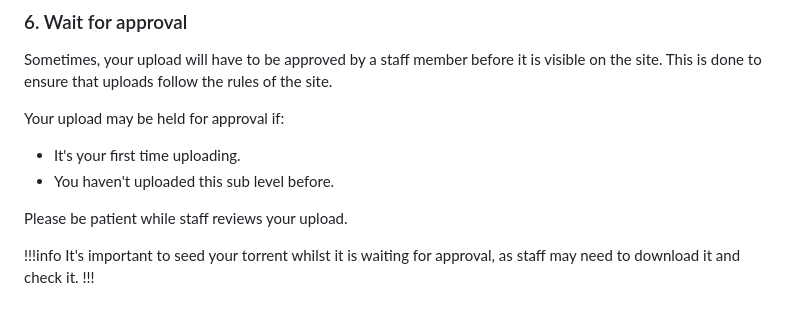
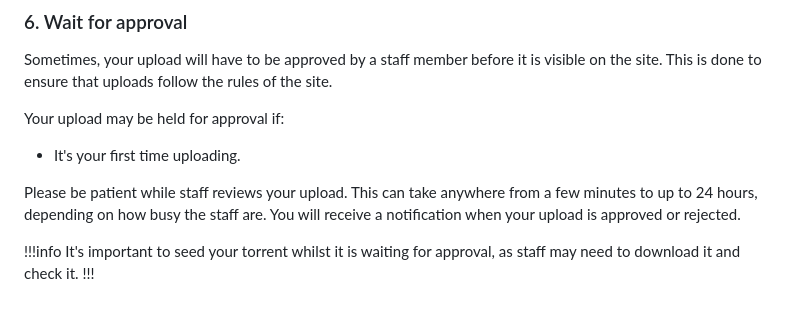
Before and after one commit to nekoBT/wiki, a Markdown page: Info/uploading.md, the part around the change. GitHub-like rendering.

```diff
--- a/Info/uploading.md
+++ b/Info/uploading.md
@@ -81,9 +81,8 @@ Sometimes, your upload will have to be approved by a staff member before it is v
 
 Your upload may be held for approval if:
 - It's your first time uploading.
-- You haven't uploaded this sub level before.
 
-Please be patient while staff reviews your upload.
+Please be patient while staff reviews your upload. This can take anywhere from a few minutes to up to 24 hours, depending on how busy the staff are. You will receive a notification when your upload is approved or rejected.
 
 !!!info
 It's important to seed your torrent whilst it is waiting for approval, as staff may need to download it and check it.
```
Also changed, not shown: Info/sonarr radarr.md (+2 -2 lines).
